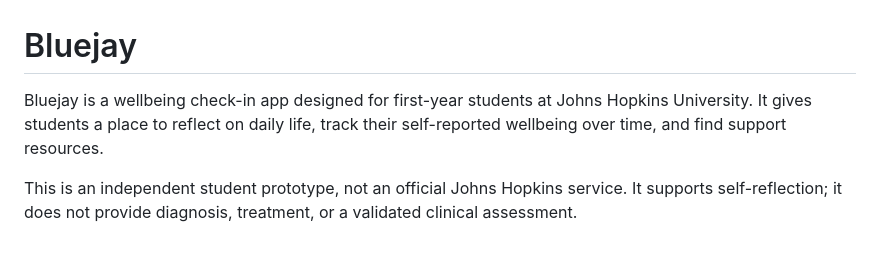
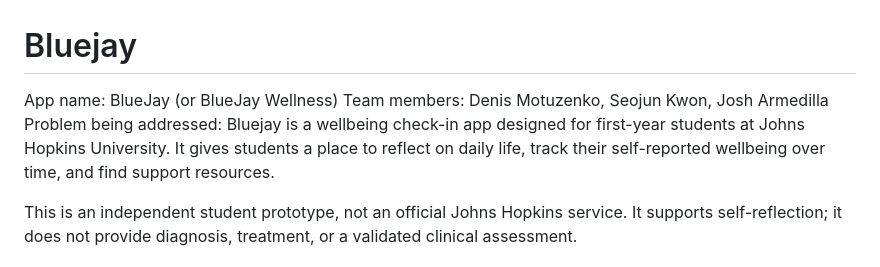
Before and after one commit to JUunnnnnn/mental-health-jhu, a Markdown page: README.md, the part around the change. Drawn GitHub-style.

Commit message:
Revise README with app details and team info
Updated app name, team members, and problem statement.

```diff
--- a/README.md
+++ b/README.md
@@ -1,7 +1,9 @@
 
 # Bluejay
 
-Bluejay is a wellbeing check-in app designed for first-year students at Johns Hopkins University. It gives students a place to reflect on daily life, track their self-reported wellbeing over time, and find support resources.
+App name: BlueJay (or BlueJay Wellness)
+Team members: Denis Motuzenko, Seojun Kwon, Josh Armedilla
+Problem being addressed: Bluejay is a wellbeing check-in app designed for first-year students at Johns Hopkins University. It gives students a place to reflect on daily life, track their self-reported wellbeing over time, and find support resources.
 
 This is an independent student prototype, not an official Johns Hopkins service. It supports self-reflection; it does not provide diagnosis, treatment, or a validated clinical assessment.
 
```
